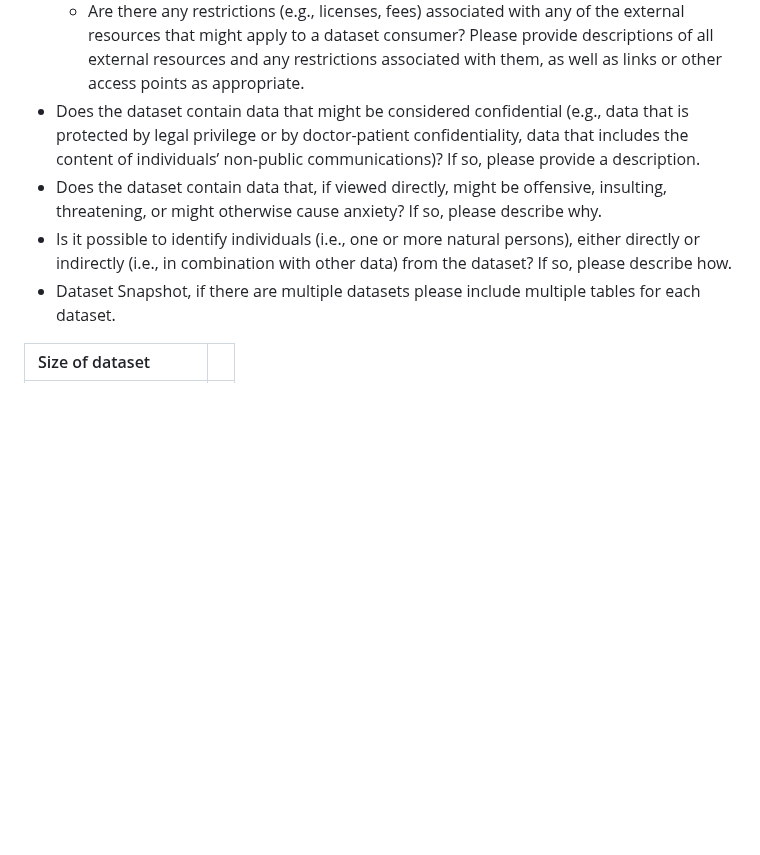
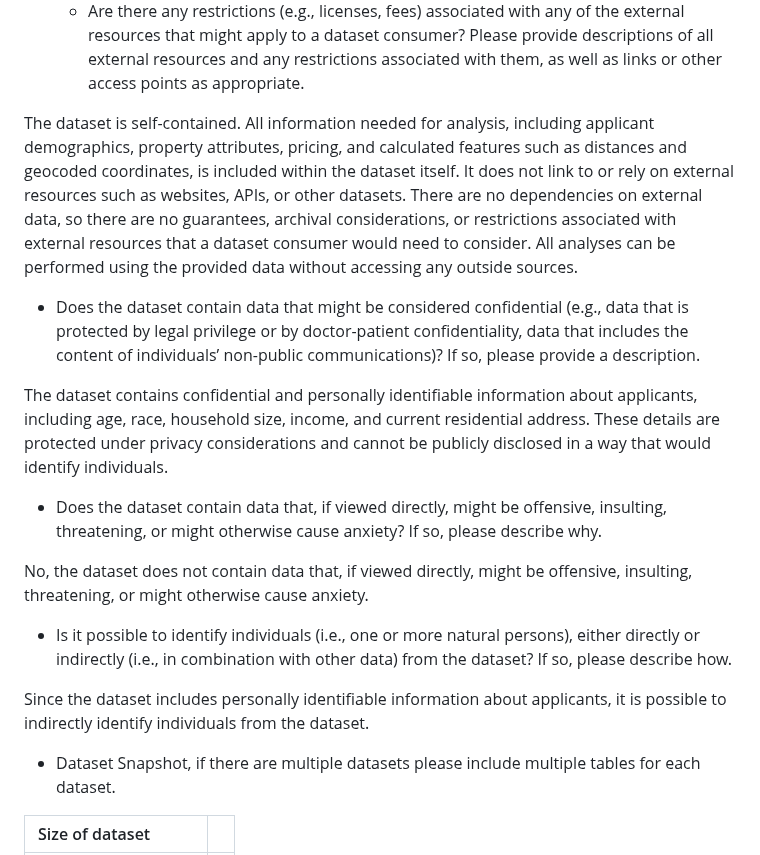
Before and after one commit to BU-Spark/pitne-affordable-housing-efficacy, a Markdown page: dataset-documentation/DATASETDOC-fall25-teamA.md, the part around the change. Drawn GitHub-style; blank space fills up the shorter version.

```diff
--- a/dataset-documentation/DATASETDOC-fall25-teamA.md
+++ b/dataset-documentation/DATASETDOC-fall25-teamA.md
@@ -65,9 +65,17 @@ The dataset contains some sources of noise and potential redundancies. Because t
   * Are there guarantees that they will exist, and remain constant, over time;
   * Are there official archival versions of the complete dataset (i.e., including the external resources as they existed at the time the dataset was created)?
   * Are there any restrictions (e.g., licenses, fees) associated with any of the external resources that might apply to a dataset consumer? Please provide descriptions of all external resources and any restrictions associated with them, as well as links or other access points as appropriate.
+
+The dataset is self-contained. All information needed for analysis, including applicant demographics, property attributes, pricing, and calculated features such as distances and geocoded coordinates, is included within the dataset itself. It does not link to or rely on external resources such as websites, APIs, or other datasets. There are no dependencies on external data, so there are no guarantees, archival considerations, or restrictions associated with external resources that a dataset consumer would need to consider. All analyses can be performed using the provided data without accessing any outside sources.
 * Does the dataset contain data that might be considered confidential (e.g., data that is protected by legal privilege or by doctor-patient confidentiality, data that includes the content of individuals’ non-public communications)? If so, please provide a description.
+
+The dataset contains confidential and personally identifiable information about applicants, including age, race, household size, income, and current residential address. These details are protected under privacy considerations and cannot be publicly disclosed in a way that would identify individuals.
 * Does the dataset contain data that, if viewed directly, might be offensive, insulting, threatening, or might otherwise cause anxiety? If so, please describe why.
+
+No, the dataset does not contain data that, if viewed directly, might be offensive, insulting, threatening, or might otherwise cause anxiety.
 * Is it possible to identify individuals (i.e., one or more natural persons), either directly or indirectly (i.e., in combination with other data) from the dataset? If so, please describe how.
+
+Since the dataset includes personally identifiable information about applicants, it is possible to indirectly identify individuals from the dataset.
 * Dataset Snapshot, if there are multiple datasets please include multiple tables for each dataset.
 
 
```
